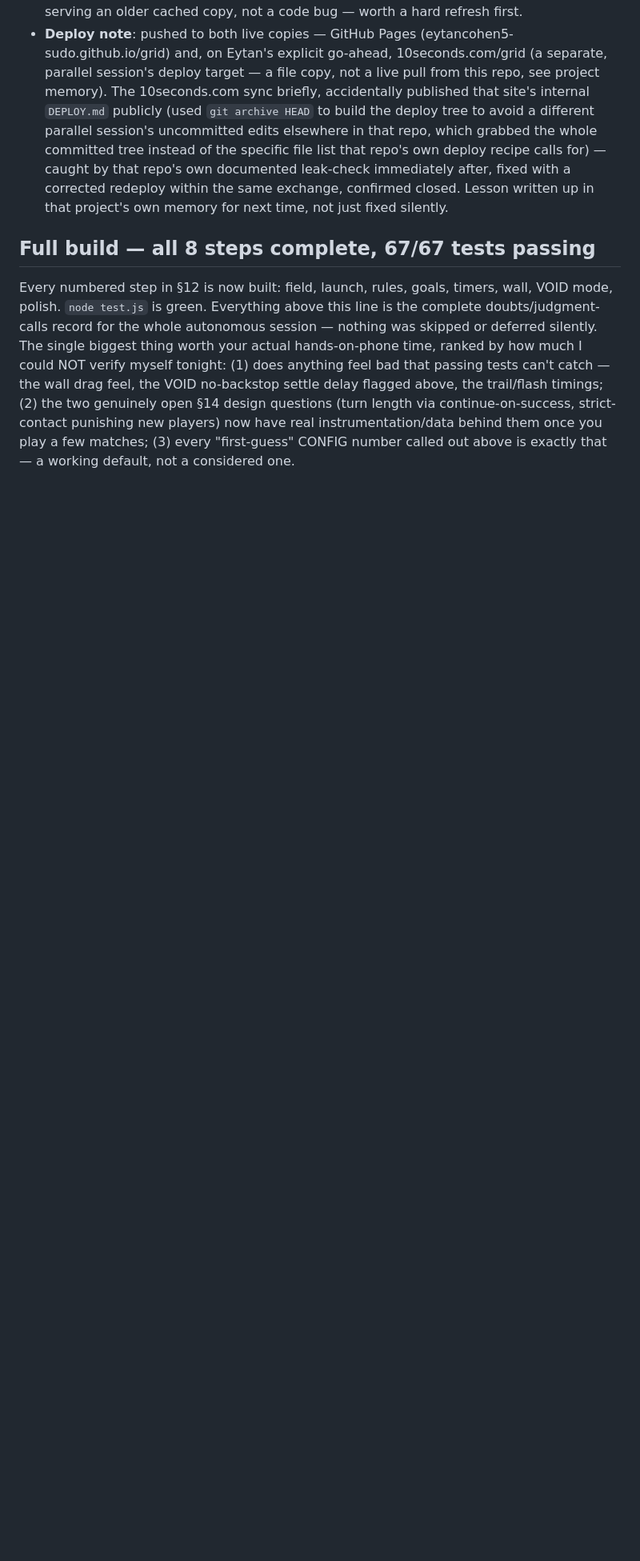
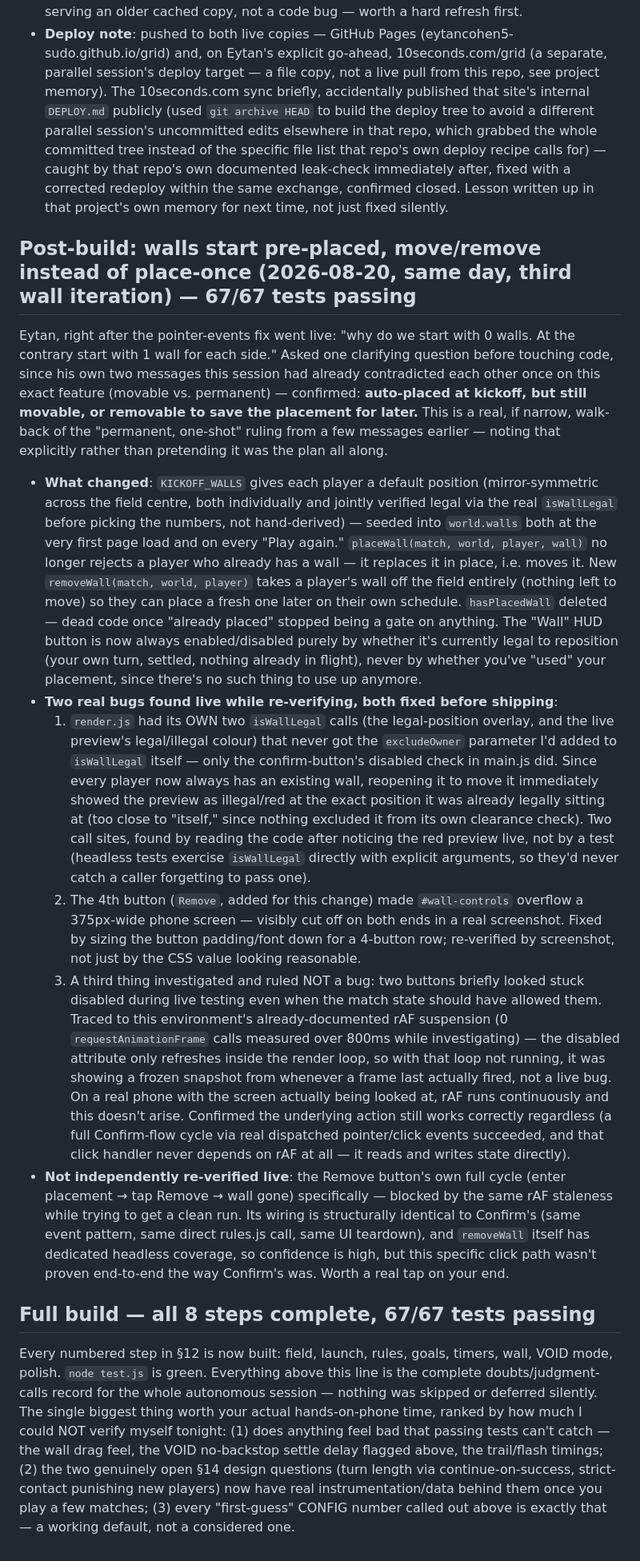
Before and after one commit to eytancohen5-sudo/grid, a Markdown page: DOUBTS.md, the part around the change. Shown at 80% size. Rendered like a GitHub page; blank space fills up the shorter version.

Commit message:
Document the start-with-1-wall redesign and its two live-caught bugs
Co-Authored-By: Claude Sonnet 5 <noreply@anthropic.com>

```diff
--- a/DOUBTS.md
+++ b/DOUBTS.md
@@ -406,6 +406,59 @@ automatically after a turn ends. Full redesign, not a patch:
   after, fixed with a corrected redeploy within the same exchange, confirmed closed.
   Lesson written up in that project's own memory for next time, not just fixed silently.
 
+## Post-build: walls start pre-placed, move/remove instead of place-once (2026-08-20, same day, third wall iteration) — 67/67 tests passing
+
+Eytan, right after the pointer-events fix went live: "why do we start with 0 walls. At the
+contrary start with 1 wall for each side." Asked one clarifying question before touching
+code, since his own two messages this session had already contradicted each other once on
+this exact feature (movable vs. permanent) — confirmed: **auto-placed at kickoff, but still
+movable, or removable to save the placement for later.** This is a real, if narrow,
+walk-back of the "permanent, one-shot" ruling from a few messages earlier — noting that
+explicitly rather than pretending it was the plan all along.
+
+- **What changed**: `KICKOFF_WALLS` gives each player a default position (mirror-symmetric
+  across the field centre, both individually and jointly verified legal via the real
+  `isWallLegal` before picking the numbers, not hand-derived) — seeded into `world.walls`
+  both at the very first page load and on every "Play again." `placeWall(match, world,
+  player, wall)` no longer rejects a player who already has a wall — it replaces it in
+  place, i.e. moves it. New `removeWall(match, world, player)` takes a player's wall off
+  the field entirely (nothing left to move) so they can place a fresh one later on their
+  own schedule. `hasPlacedWall` deleted — dead code once "already placed" stopped being a
+  gate on anything. The "Wall" HUD button is now always enabled/disabled purely by whether
+  it's currently legal to reposition (your own turn, settled, nothing already in flight),
+  never by whether you've "used" your placement, since there's no such thing to use up
+  anymore.
+- **Two real bugs found live while re-verifying, both fixed before shipping**:
+  1. `render.js` had its OWN two `isWallLegal` calls (the legal-position overlay, and the
+     live preview's legal/illegal colour) that never got the `excludeOwner` parameter I'd
+     added to `isWallLegal` itself — only the confirm-button's disabled check in main.js
+     did. Since every player now always has an existing wall, reopening it to move it
+     immediately showed the preview as illegal/red at the exact position it was already
+     legally sitting at (too close to "itself," since nothing excluded it from its own
+     clearance check). Two call sites, found by reading the code after noticing the red
+     preview live, not by a test (headless tests exercise `isWallLegal` directly with
+     explicit arguments, so they'd never catch a caller forgetting to pass one).
+  2. The 4th button (`Remove`, added for this change) made `#wall-controls` overflow a
+     375px-wide phone screen — visibly cut off on both ends in a real screenshot. Fixed by
+     sizing the button padding/font down for a 4-button row; re-verified by screenshot,
+     not just by the CSS value looking reasonable.
+  3. A third thing investigated and ruled NOT a bug: two buttons briefly looked stuck
+     disabled during live testing even when the match state should have allowed them.
+     Traced to this environment's already-documented rAF suspension (0 `requestAnimationFrame`
+     calls measured over 800ms while investigating) — the disabled attribute only refreshes
+     inside the render loop, so with that loop not running, it was showing a frozen snapshot
+     from whenever a frame last actually fired, not a live bug. On a real phone with the
+     screen actually being looked at, rAF runs continuously and this doesn't arise. Confirmed
+     the underlying action still works correctly regardless (a full Confirm-flow cycle via
+     real dispatched pointer/click events succeeded, and that click handler never depends on
+     rAF at all — it reads and writes state directly).
+- **Not independently re-verified live**: the Remove button's own full cycle (enter
+  placement → tap Remove → wall gone) specifically — blocked by the same rAF staleness
+  while trying to get a clean run. Its wiring is structurally identical to Confirm's (same
+  event pattern, same direct rules.js call, same UI teardown), and `removeWall` itself has
+  dedicated headless coverage, so confidence is high, but this specific click path wasn't
+  proven end-to-end the way Confirm's was. Worth a real tap on your end.
+
 ## Full build — all 8 steps complete, 67/67 tests passing
 
 Every numbered step in §12 is now built: field, launch, rules, goals, timers, wall,
```
